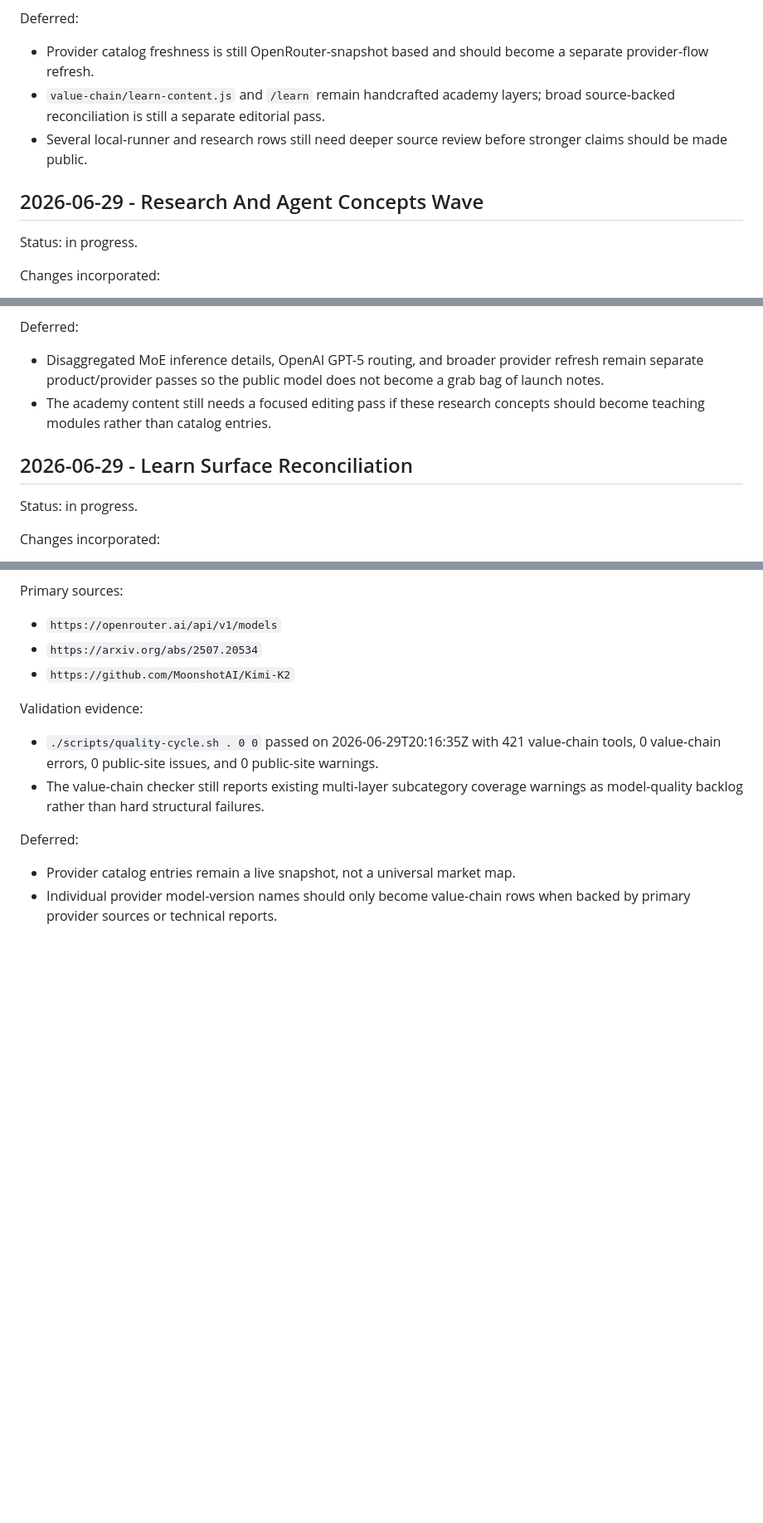
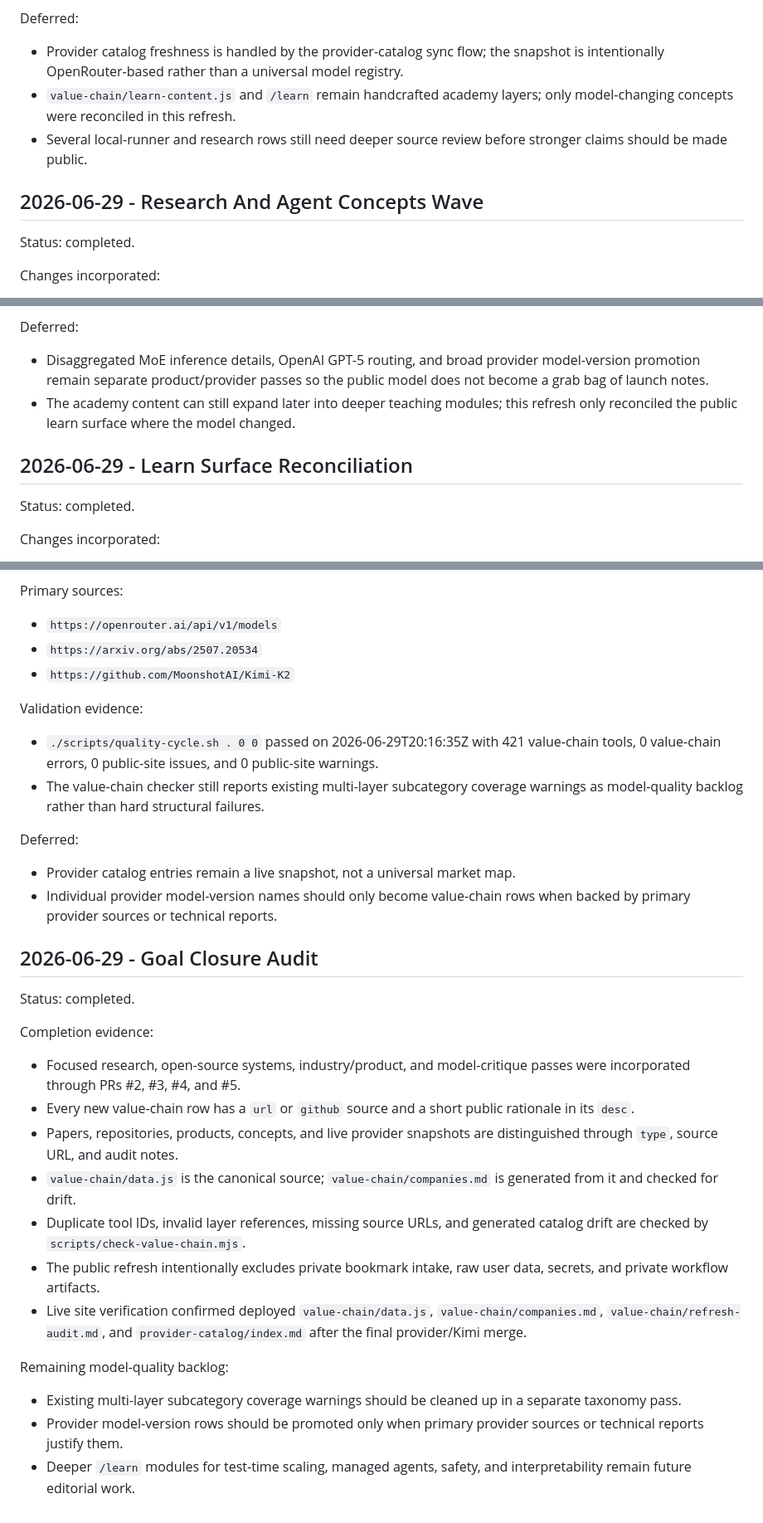
Before and after one commit to oxnr/ctx, a Markdown page: value-chain/refresh-audit.md, 3 parts joined by grey strips. Shown at 83% size. GitHub-like rendering; blank space fills up the shorter version.

Commit message:
Close ctx refresh audit (#6)

```diff
--- a/value-chain/refresh-audit.md
+++ b/value-chain/refresh-audit.md
@@ -77,13 +77,13 @@ Validation evidence:
 
 Deferred:
 
-- Provider catalog freshness is still OpenRouter-snapshot based and should become a separate provider-flow refresh.
-- `value-chain/learn-content.js` and `/learn` remain handcrafted academy layers; broad source-backed reconciliation is still a separate editorial pass.
+- Provider catalog freshness is handled by the provider-catalog sync flow; the snapshot is intentionally OpenRouter-based rather than a universal model registry.
+- `value-chain/learn-content.js` and `/learn` remain handcrafted academy layers; only model-changing concepts were reconciled in this refresh.
 - Several local-runner and research rows still need deeper source review before stronger claims should be made public.
 
 ## 2026-06-29 - Research And Agent Concepts Wave
 
-Status: in progress.
+Status: completed.
 
 Changes incorporated:
 
@@ -117,12 +117,12 @@ Validation evidence:
 
 Deferred:
 
-- Disaggregated MoE inference details, OpenAI GPT-5 routing, and broader provider refresh remain separate product/provider passes so the public model does not become a grab bag of launch notes.
-- The academy content still needs a focused editing pass if these research concepts should become teaching modules rather than catalog entries.
+- Disaggregated MoE inference details, OpenAI GPT-5 routing, and broad provider model-version promotion remain separate product/provider passes so the public model does not become a grab bag of launch notes.
+- The academy content can still expand later into deeper teaching modules; this refresh only reconciled the public learn surface where the model changed.
 
 ## 2026-06-29 - Learn Surface Reconciliation
 
-Status: in progress.
+Status: completed.
 
 Changes incorporated:
 
@@ -170,3 +170,23 @@ Deferred:
 
 - Provider catalog entries remain a live snapshot, not a universal market map.
 - Individual provider model-version names should only become value-chain rows when backed by primary provider sources or technical reports.
+
+## 2026-06-29 - Goal Closure Audit
+
+Status: completed.
+
+Completion evidence:
+
+- Focused research, open-source systems, industry/product, and model-critique passes were incorporated through PRs #2, #3, #4, and #5.
+- Every new value-chain row has a `url` or `github` source and a short public rationale in its `desc`.
+- Papers, repositories, products, concepts, and live provider snapshots are distinguished through `type`, source URL, and audit notes.
+- `value-chain/data.js` is the canonical source; `value-chain/companies.md` is generated from it and checked for drift.
+- Duplicate tool IDs, invalid layer references, missing source URLs, and generated catalog drift are checked by `scripts/check-value-chain.mjs`.
+- The public refresh intentionally excludes private bookmark intake, raw user data, secrets, and private workflow artifacts.
+- Live site verification confirmed deployed `value-chain/data.js`, `value-chain/companies.md`, `value-chain/refresh-audit.md`, and `provider-catalog/index.md` after the final provider/Kimi merge.
+
+Remaining model-quality backlog:
+
+- Existing multi-layer subcategory coverage warnings should be cleaned up in a separate taxonomy pass.
+- Provider model-version rows should be promoted only when primary provider sources or technical reports justify them.
+- Deeper `/learn` modules for test-time scaling, managed agents, safety, and interpretability remain future editorial work.
```
Also changed, not shown: other parts of value-chain/refresh-audit.md (+1 -1 lines).
